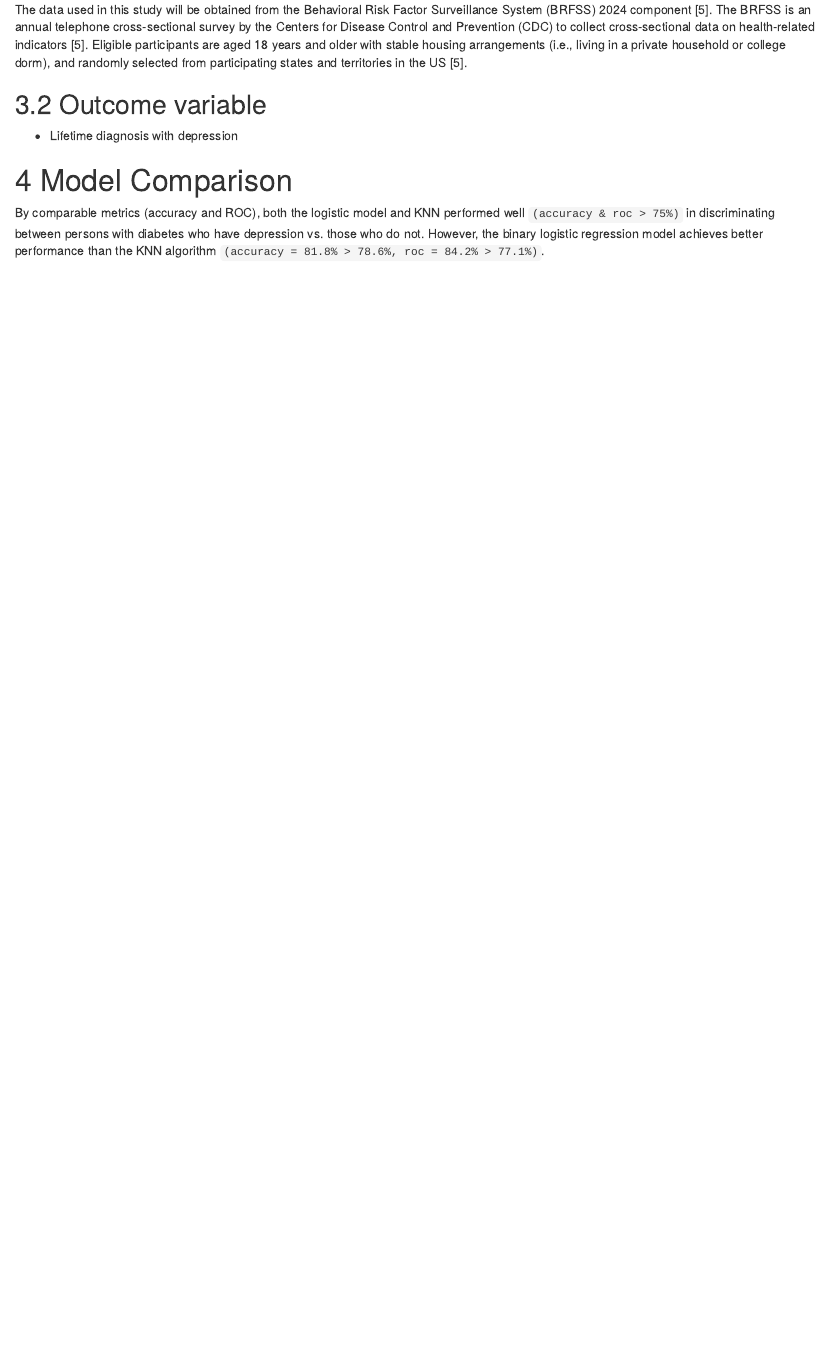
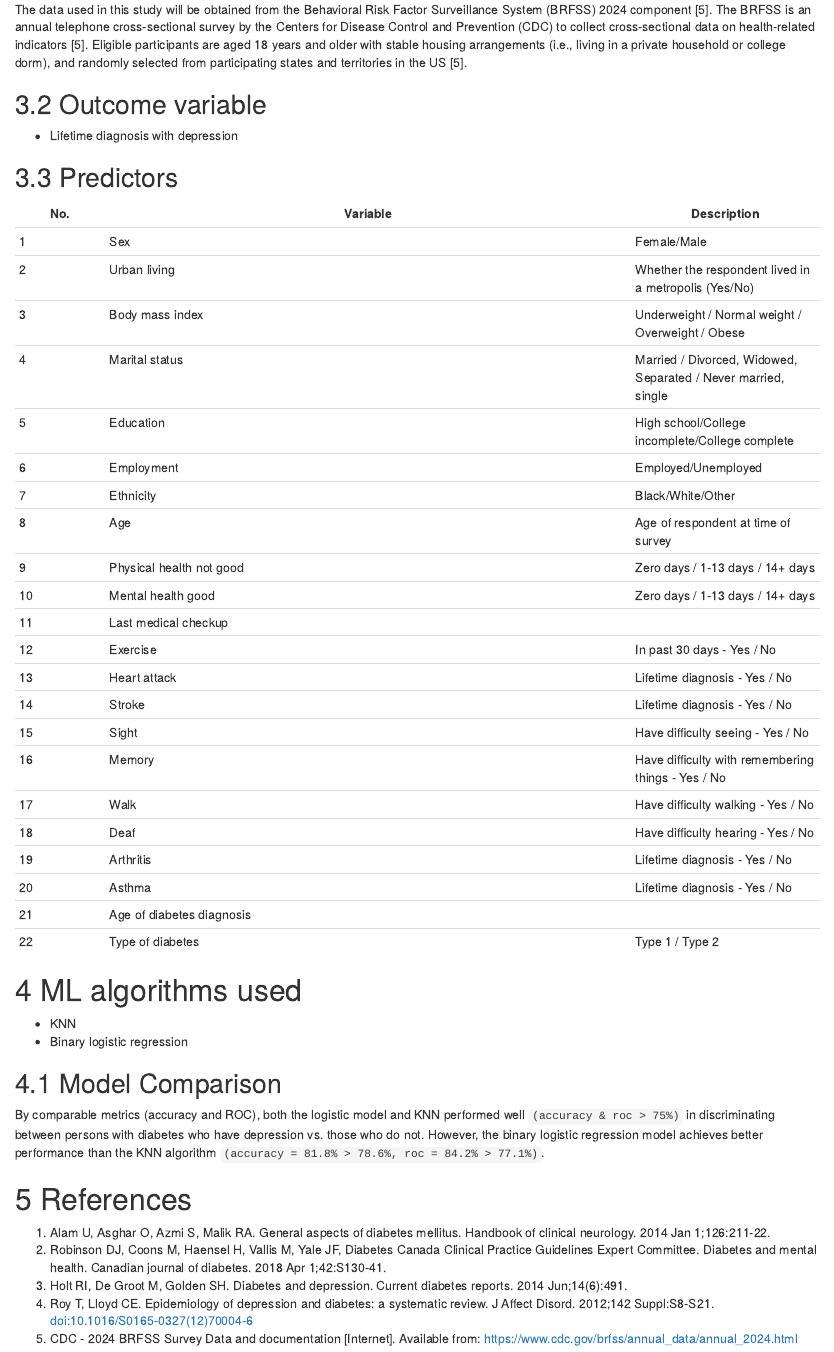
Before and after one commit to richardthexus/finalpaper, an R Markdown document (analysis_report.Rmd): the page in a window 1100 px wide, from 760 px down before the commit and from 820 px down after it, so that both start at the same text. The pictures show the output file analysis_report.html that the author committed with the source, opened offline.

Commit message:
updated report

```diff
--- a/analysis_report.Rmd
+++ b/analysis_report.Rmd
@@ -32,7 +32,46 @@ The data used in this study will be obtained from the Behavioral Risk Factor Sur
 ## Outcome variable
 * Lifetime diagnosis with depression
 
+## Predictors
+| No. | Variable                  | Description |
+|-----|---------------------------|----------|
+| 1   | Sex                       | Female/Male                                                         |
+| 2   | Urban living              | Whether the respondent lived in a metropolis (Yes/No)               |
+| 3   | Body mass index           | Underweight / Normal weight / Overweight / Obese                    |
+| 4   | Marital status            | Married / Divorced, Widowed, Separated / Never married, single      |
+| 5   | Education                 | High school/College incomplete/College complete                     |
+| 6   | Employment                | Employed/Unemployed                                                 |
+| 7   | Ethnicity                 | Black/White/Other                                                   |
+| 8   | Age                       | Age of respondent at time of survey                                 |
+| 9   | Physical health not good    | Zero days /  1-13 days / 14+ days                                 |
+| 10  | Mental health good      | Zero days /  1-13 days / 14+ days                                     |
+| 11  | Last medical checkup      |                                                                     |
+| 12  | Exercise                  | In past 30 days - Yes / No                                          |
+| 13  | Heart attack              | Lifetime diagnosis - Yes / No                                       |
+| 14  | Stroke                    | Lifetime diagnosis - Yes / No                                       |
+| 15  | Sight                     | Have difficulty seeing - Yes / No                                   |
+| 16  | Memory                    | Have difficulty with remembering things - Yes / No                  |
+| 17  | Walk                      | Have difficulty walking - Yes / No                                  |
+| 18  | Deaf                      | Have difficulty hearing - Yes / No                                  |
+| 19  | Arthritis                 | Lifetime diagnosis - Yes / No                                       |
+| 20  | Asthma                    | Lifetime diagnosis - Yes / No                                       |
+| 21  | Age of diabetes diagnosis |                                                                     |
+| 22  | Type of diabetes          | Type 1 / Type 2                                                     |
 
-# Model Comparison
+
+# ML algorithms used
+* KNN
+* Binary logistic regression
+
+## Model Comparison
 
 By comparable metrics (accuracy and ROC), both the logistic model and KNN performed well `(accuracy & roc > 75%)` in discriminating between persons with diabetes who have depression vs. those who do not. However, the binary logistic regression model achieves better performance than the KNN algorithm `(accuracy = 81.8% > 78.6%, roc = 84.2% > 77.1%)`.
+
+
+# References
+
+1. Alam U, Asghar O, Azmi S, Malik RA. General aspects of diabetes mellitus. Handbook of clinical neurology. 2014 Jan 1;126:211-22.
+2. Robinson DJ, Coons M, Haensel H, Vallis M, Yale JF, Diabetes Canada Clinical Practice Guidelines Expert Committee. Diabetes and mental health. Canadian journal of diabetes. 2018 Apr 1;42:S130-41.
+3. Holt RI, De Groot M, Golden SH. Diabetes and depression. Current diabetes reports. 2014 Jun;14(6):491.
+4. Roy T, Lloyd CE. Epidemiology of depression and diabetes: a systematic review. J Affect Disord. 2012;142 Suppl:S8-S21. doi:10.1016/S0165-0327(12)70004-6
+5. CDC - 2024 BRFSS Survey Data and documentation [Internet]. Available from: https://www.cdc.gov/brfss/annual_data/annual_2024.html
```
Also changed, not shown: analysis_report.html.
